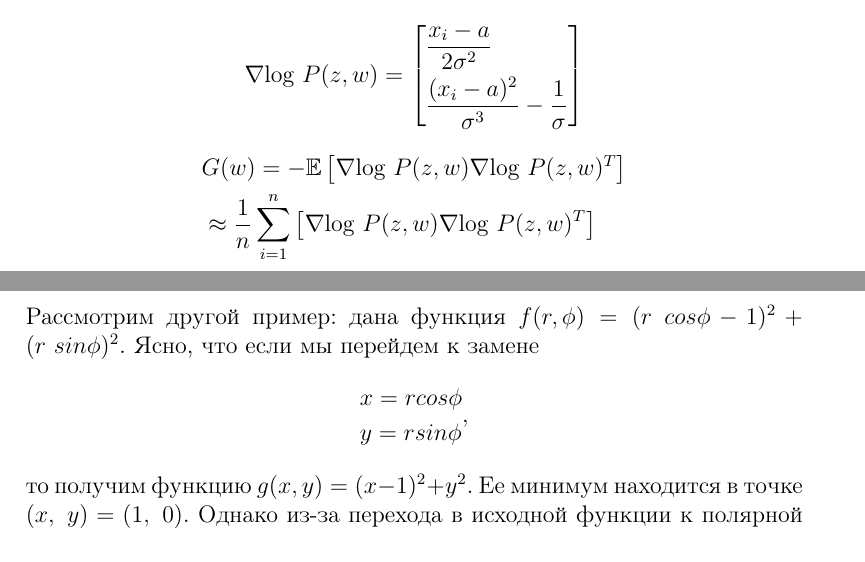
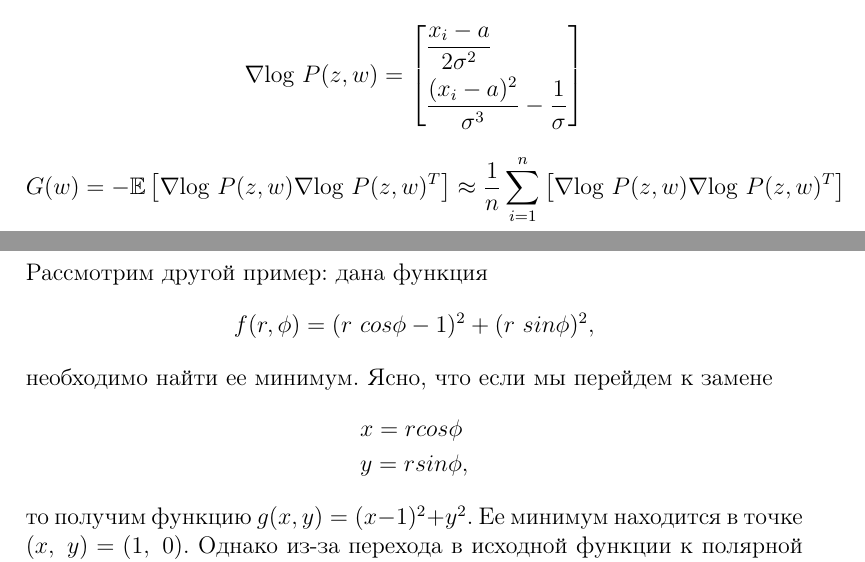
Before and after one commit to justanothercoder/NaturalGradient, a LaTeX document (report.tex): two parts of pages 12 and 15 of 27, joined at a grey line, cut so that both start at the same text. Compiled offline with pdfLaTeX.

Commit message:
small fixes

```diff
--- a/report.tex
+++ b/report.tex
@@ -355,8 +355,8 @@ KL-дивергенция не зависит от параметризации
         $$
         $$
             \begin{aligned}
-                & G(w) = \mathbb{-E} \left[ \nabla \mbox{log} ~ P(z, w) \nabla \mbox{log} ~ P(z, w)^T \right] \\
-                & \approx \frac{1}{n}\sum_{i=1}^n \left[ \nabla \mbox{log} ~ P(z, w) \nabla \mbox{log} ~ P(z, w)^T \right] \\
+                & G(w) = \mathbb{-E} \left[ \nabla \mbox{log} ~ P(z, w) \nabla \mbox{log} ~ P(z, w)^T \right]
+                \approx \frac{1}{n}\sum_{i=1}^n \left[ \nabla \mbox{log} ~ P(z, w) \nabla \mbox{log} ~ P(z, w)^T \right] \\
             \end{aligned}
         $$
 
@@ -393,13 +393,13 @@ KL-дивергенция не зависит от параметризации
 
 \subsection{Полярная система координат}
 \subsubsection{Описание}
-        Рассмотрим другой пример: дана функция $f(r, \phi) = (r ~ cos \phi -1)^2 + (r ~ sin \phi)^2$.
+        Рассмотрим другой пример: дана функция $$f(r, \phi) = (r ~ cos \phi -1)^2 + (r ~ sin \phi)^2,$$ необходимо найти ее минимум.
         Ясно, что если мы перейдем к замене
         $$
             \begin{aligned}
                 & x = r cos \phi \\
-                & y = r sin \phi
-            \end{aligned},
+                & y = r sin \phi,
+            \end{aligned}
         $$
         то получим функцию $g(x, y) = (x - 1)^2 + y^2$. Ее минимум находится в точке $(x,~ y) = (1,~ 0)$. Однако из-за
         перехода в исходной функции к полярной системе координат стандартный градиентный спуск работает несколько иначе и не находит прямой путь в минимум.
```
Also changed, not shown: report.pdf, report.tex (2 more changed lines).
